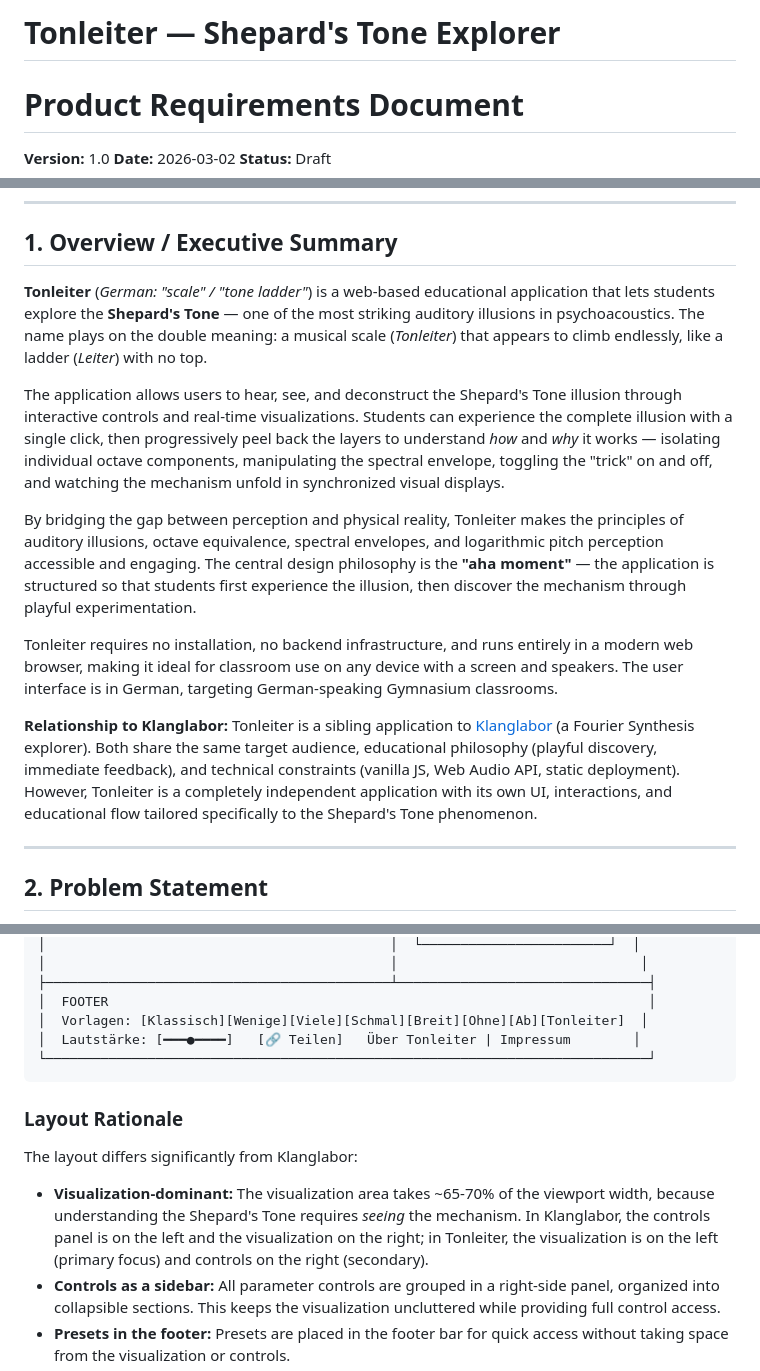
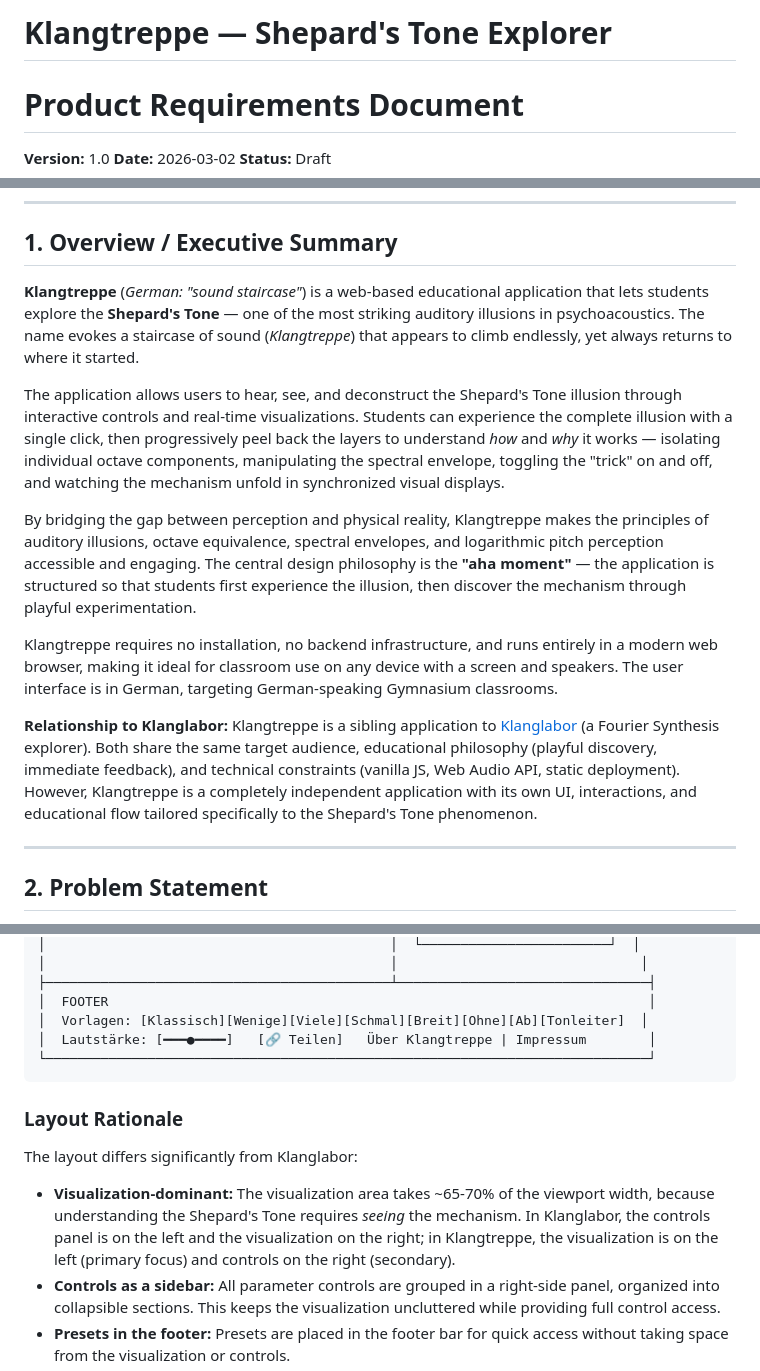
Before and after one commit to paweloque/klangtreppe, a Markdown page: specs-shepard/PRD.md, 3 parts joined by grey strips. GitHub-like rendering.

Commit message:
update name

````diff
--- a/specs-shepard/PRD.md
+++ b/specs-shepard/PRD.md
@@ -1,4 +1,4 @@
-# Tonleiter — Shepard's Tone Explorer
+# Klangtreppe — Shepard's Tone Explorer
 # Product Requirements Document
 
 **Version:** 1.0
@@ -26,15 +26,15 @@
 
 ## 1. Overview / Executive Summary
 
-**Tonleiter** (*German: "scale" / "tone ladder"*) is a web-based educational application that lets students explore the **Shepard's Tone** — one of the most striking auditory illusions in psychoacoustics. The name plays on the double meaning: a musical scale (*Tonleiter*) that appears to climb endlessly, like a ladder (*Leiter*) with no top.
+**Klangtreppe** (*German: "sound staircase"*) is a web-based educational application that lets students explore the **Shepard's Tone** — one of the most striking auditory illusions in psychoacoustics. The name evokes a staircase of sound (*Klangtreppe*) that appears to climb endlessly, yet always returns to where it started.
 
 The application allows users to hear, see, and deconstruct the Shepard's Tone illusion through interactive controls and real-time visualizations. Students can experience the complete illusion with a single click, then progressively peel back the layers to understand *how* and *why* it works — isolating individual octave components, manipulating the spectral envelope, toggling the "trick" on and off, and watching the mechanism unfold in synchronized visual displays.
 
-By bridging the gap between perception and physical reality, Tonleiter makes the principles of auditory illusions, octave equivalence, spectral envelopes, and logarithmic pitch perception accessible and engaging. The central design philosophy is the **"aha moment"** — the application is structured so that students first experience the illusion, then discover the mechanism through playful experimentation.
+By bridging the gap between perception and physical reality, Klangtreppe makes the principles of auditory illusions, octave equivalence, spectral envelopes, and logarithmic pitch perception accessible and engaging. The central design philosophy is the **"aha moment"** — the application is structured so that students first experience the illusion, then discover the mechanism through playful experimentation.
 
-Tonleiter requires no installation, no backend infrastructure, and runs entirely in a modern web browser, making it ideal for classroom use on any device with a screen and speakers. The user interface is in German, targeting German-speaking Gymnasium classrooms.
+Klangtreppe requires no installation, no backend infrastructure, and runs entirely in a modern web browser, making it ideal for classroom use on any device with a screen and speakers. The user interface is in German, targeting German-speaking Gymnasium classrooms.
 
-**Relationship to Klanglabor:** Tonleiter is a sibling application to [Klanglabor](../index.html) (a Fourier Synthesis explorer). Both share the same target audience, educational philosophy (playful discovery, immediate feedback), and technical constraints (vanilla JS, Web Audio API, static deployment). However, Tonleiter is a completely independent application with its own UI, interactions, and educational flow tailored specifically to the Shepard's Tone phenomenon.
+**Relationship to Klanglabor:** Klangtreppe is a sibling application to [Klanglabor](../index.html) (a Fourier Synthesis explorer). Both share the same target audience, educational philosophy (playful discovery, immediate feedback), and technical constraints (vanilla JS, Web Audio API, static deployment). However, Klangtreppe is a completely independent application with its own UI, interactions, and educational flow tailored specifically to the Shepard's Tone phenomenon.
 
 ---
 
@@ -510,7 +510,7 @@ The UI is designed to fit entirely within the browser viewport (`100vh × 100vw`
 ├────────────────────────────────────────────┴────────────────────────────────┤
 │  FOOTER                                                                     │
 │  Vorlagen: [Klassisch][Wenige][Viele][Schmal][Breit][Ohne][Ab][Tonleiter]  │
-│  Lautstärke: [━━━●━━━━]   [🔗 Teilen]   Über Tonleiter | Impressum        │
+│  Lautstärke: [━━━●━━━━]   [🔗 Teilen]   Über Klangtreppe | Impressum        │
 └─────────────────────────────────────────────────────────────────────────────┘
 ```
 
@@ -518,7 +518,7 @@ The UI is designed to fit entirely within the browser viewport (`100vh × 100vw`
 
 The layout differs significantly from Klanglabor:
 
-- **Visualization-dominant:** The visualization area takes ~65-70% of the viewport width, because understanding the Shepard's Tone requires *seeing* the mechanism. In Klanglabor, the controls panel is on the left and the visualization on the right; in Tonleiter, the visualization is on the left (primary focus) and controls on the right (secondary).
+- **Visualization-dominant:** The visualization area takes ~65-70% of the viewport width, because understanding the Shepard's Tone requires *seeing* the mechanism. In Klanglabor, the controls panel is on the left and the visualization on the right; in Klangtreppe, the visualization is on the left (primary focus) and controls on the right (secondary).
 - **Controls as a sidebar:** All parameter controls are grouped in a right-side panel, organized into collapsible sections. This keeps the visualization uncluttered while providing full control access.
 - **Presets in the footer:** Presets are placed in the footer bar for quick access without taking space from the visualization or controls.
 - **Play button in the header:** The primary action (play/stop) is in the header for maximum visibility and one-click access.
````
Also changed, not shown: other parts of specs-shepard/PRD.md (+6 -6 lines).
